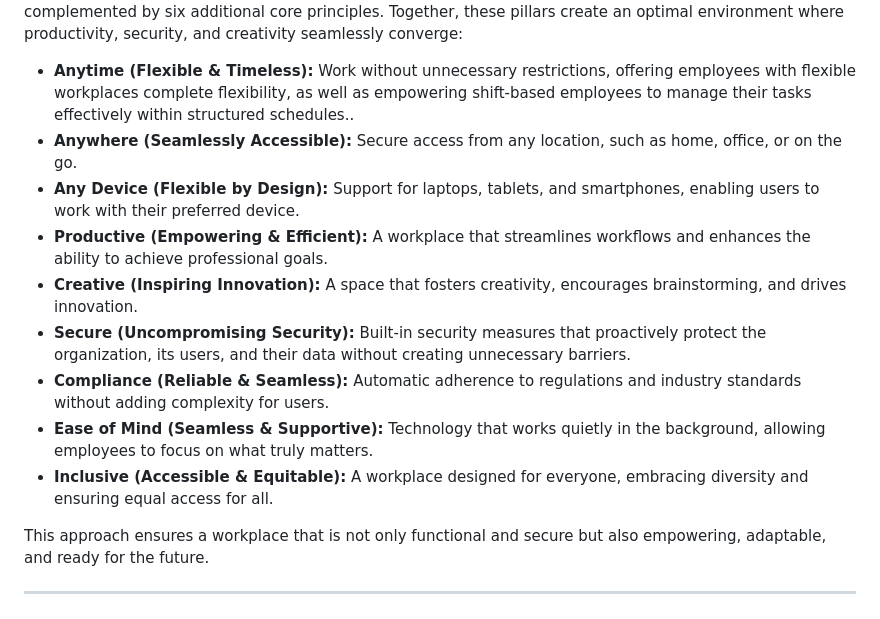
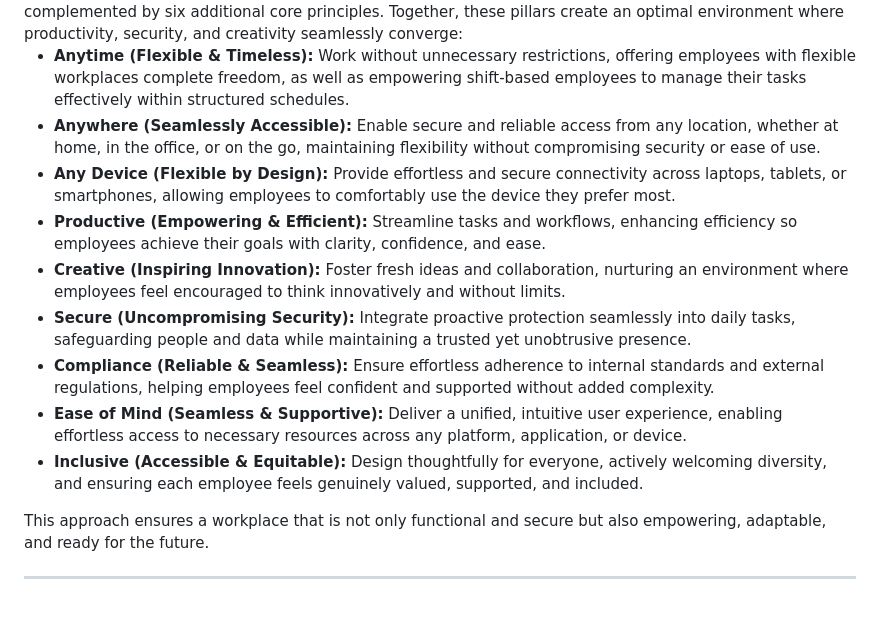
Before and after one commit to denniswesterman/denniswesterman, a Markdown page: workplace/readme.md, the part around one of its changes. GitHub-like rendering.

Commit message:
Enhance clarity and detail in the description of workplace pillars in readme.md

```diff
--- a/workplace/readme.md
+++ b/workplace/readme.md
@@ -11,14 +12,14 @@ This creates an environment where employees can thrive, collaboration becomes se
 The workplace is built on nine key pillars, summarized as **"Anytime, Anywhere, Any Device"**, complemented by six additional core principles. Together, these pillars create an optimal environment where productivity, security, and creativity seamlessly converge:
 
-- **Anytime (Flexible & Timeless):** Work without unnecessary restrictions, offering employees with flexible workplaces complete flexibility, as well as empowering shift-based employees to manage their tasks effectively within structured schedules..
-- **Anywhere (Seamlessly Accessible):** Secure access from any location, such as home, office, or on the go.
-- **Any Device (Flexible by Design):** Support for laptops, tablets, and smartphones, enabling users to work with their preferred device.
-- **Productive (Empowering & Efficient):** A workplace that streamlines workflows and enhances the ability to achieve professional goals.
-- **Creative (Inspiring Innovation):** A  space that fosters creativity, encourages brainstorming, and drives innovation.
-- **Secure (Uncompromising Security):** Built-in security measures that proactively protect the organization, its users, and their data without creating unnecessary barriers.
-- **Compliance (Reliable & Seamless):** Automatic adherence to regulations and industry standards without adding complexity for users.
-- **Ease of Mind (Seamless & Supportive):** Technology that works quietly in the background, allowing employees to focus on what truly matters.
-- **Inclusive (Accessible & Equitable):** A workplace designed for everyone, embracing diversity and ensuring equal access for all.
+- **Anytime (Flexible & Timeless):** Work without unnecessary restrictions, offering employees with flexible workplaces complete freedom, as well as empowering shift-based employees to manage their tasks effectively within structured schedules.
+- **Anywhere (Seamlessly Accessible):** Enable secure and reliable access from any location, whether at home, in the office, or on the go, maintaining flexibility without compromising security or ease of use.
+- **Any Device (Flexible by Design):** Provide effortless and secure connectivity across laptops, tablets, or smartphones, allowing employees to comfortably use the device they prefer most.
+- **Productive (Empowering & Efficient):** Streamline tasks and workflows, enhancing efficiency so employees achieve their goals with clarity, confidence, and ease.
+- **Creative (Inspiring Innovation):** Foster fresh ideas and collaboration, nurturing an environment where employees feel encouraged to think innovatively and without limits.
+- **Secure (Uncompromising Security):** Integrate proactive protection seamlessly into daily tasks, safeguarding people and data while maintaining a trusted yet unobtrusive presence.
+- **Compliance (Reliable & Seamless):** Ensure effortless adherence to internal standards and external regulations, helping employees feel confident and supported without added complexity.
+- **Ease of Mind (Seamless & Supportive):** Deliver a unified, intuitive user experience, enabling effortless access to necessary resources across any platform, application, or device.
+- **Inclusive (Accessible & Equitable):** Design thoughtfully for everyone, actively welcoming diversity, and ensuring each employee feels genuinely valued, supported, and included.
 
 This approach ensures a workplace that is not only functional and secure but also empowering, adaptable, and ready for the future.
 
```
Also changed, not shown: other parts of workplace/readme.md (+2 -1 lines).
